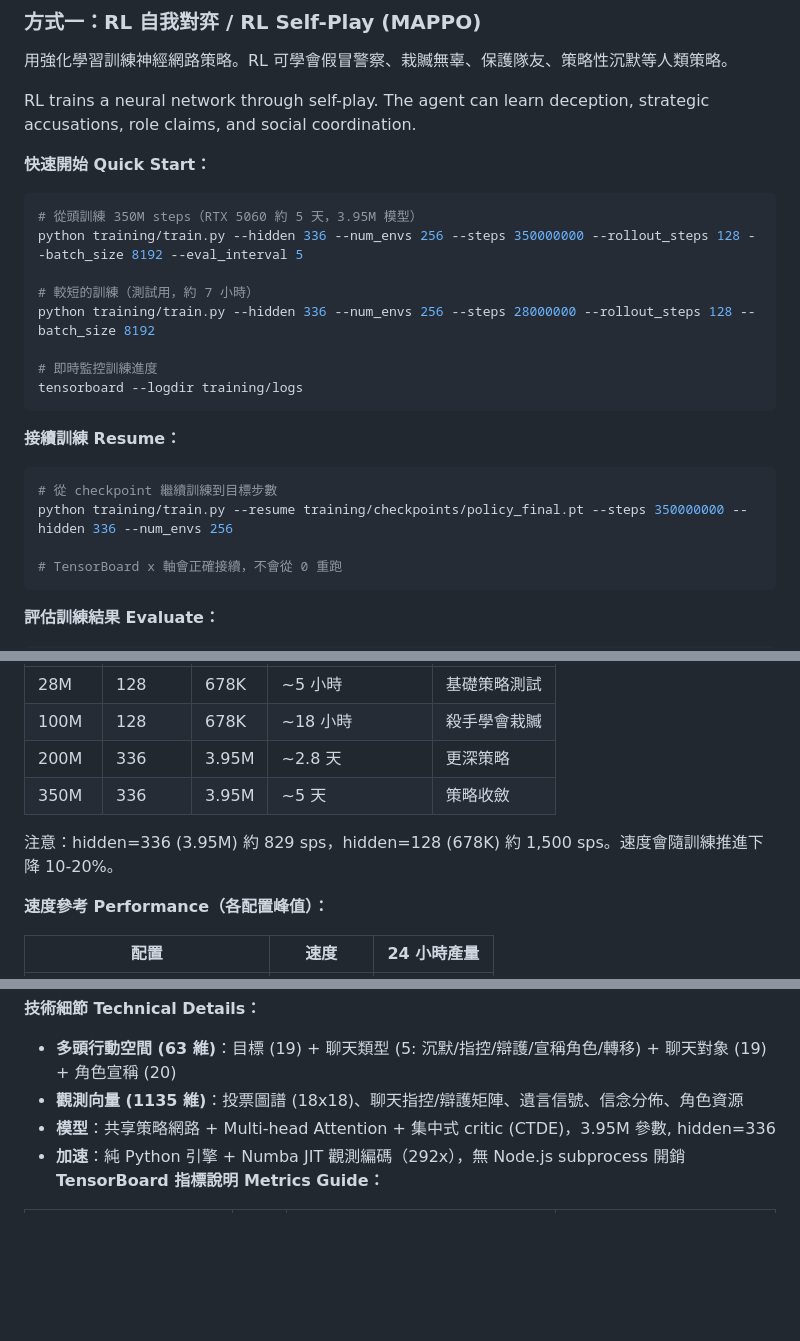
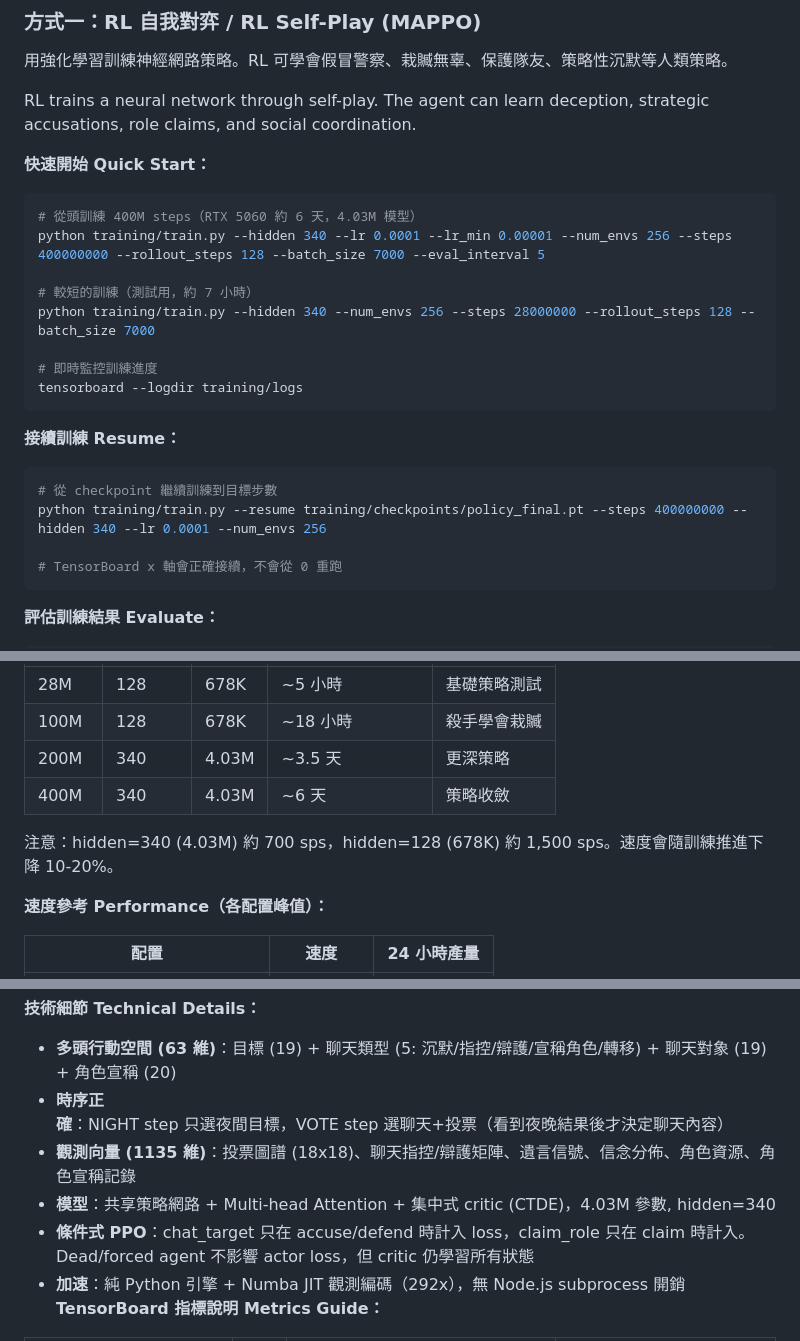
Before and after one commit to yuchinchenTW/kera, a Markdown page: README.md, 3 parts joined by grey strips. Rendered like a GitHub page; blank space fills up the shorter version.

````diff
--- a/README.md
+++ b/README.md
@@ -364,11 +364,11 @@ RL trains a neural network through self-play. The agent can learn deception, str
 
 **快速開始 Quick Start：**
 ```bash
-# 從頭訓練 350M steps（RTX 5060 約 5 天，3.95M 模型）
-python training/train.py --hidden 336 --num_envs 256 --steps 350000000 --rollout_steps 128 --batch_size 8192 --eval_interval 5
+# 從頭訓練 400M steps（RTX 5060 約 6 天，4.03M 模型）
+python training/train.py --hidden 340 --lr 0.0001 --lr_min 0.00001 --num_envs 256 --steps 400000000 --rollout_steps 128 --batch_size 7000 --eval_interval 5
 
 # 較短的訓練（測試用，約 7 小時）
-python training/train.py --hidden 336 --num_envs 256 --steps 28000000 --rollout_steps 128 --batch_size 8192
+python training/train.py --hidden 340 --num_envs 256 --steps 28000000 --rollout_steps 128 --batch_size 7000
 
 # 即時監控訓練進度
 tensorboard --logdir training/logs
@@ -377,7 +377,7 @@ tensorboard --logdir training/logs
 **接續訓練 Resume：**
 ```bash
 # 從 checkpoint 繼續訓練到目標步數
-python training/train.py --resume training/checkpoints/policy_final.pt --steps 350000000 --hidden 336 --num_envs 256
+python training/train.py --resume training/checkpoints/policy_final.pt --steps 400000000 --hidden 340 --lr 0.0001 --num_envs 256
 
 # TensorBoard x 軸會正確接續，不會從 0 重跑
 ```
@@ -414,10 +414,10 @@ python training/analyze_behavior.py --checkpoint training/checkpoints/policy_fin
 |-------|--------|--------|----------------|---------|
 | 28M | 128 | 678K | ~5 小時 | 基礎策略測試 |
 | 100M | 128 | 678K | ~18 小時 | 殺手學會栽贓 |
-| 200M | 336 | 3.95M | ~2.8 天 | 更深策略 |
-| 350M | 336 | 3.95M | ~5 天 | 策略收斂 |
+| 200M | 340 | 4.03M | ~3.5 天 | 更深策略 |
+| 400M | 340 | 4.03M | ~6 天 | 策略收斂 |
 
-注意：hidden=336 (3.95M) 約 829 sps，hidden=128 (678K) 約 1,500 sps。速度會隨訓練推進下降 10-20%。
+注意：hidden=340 (4.03M) 約 700 sps，hidden=128 (678K) 約 1,500 sps。速度會隨訓練推進下降 10-20%。
 
 **速度參考 Performance（各配置峰值）：**
 
@@ -431,8 +431,10 @@ python training/analyze_behavior.py --checkpoint training/checkpoints/policy_fin
 
 **技術細節 Technical Details：**
 - **多頭行動空間 (63 維)**：目標 (19) + 聊天類型 (5: 沉默/指控/辯護/宣稱角色/轉移) + 聊天對象 (19) + 角色宣稱 (20)
-- **觀測向量 (1135 維)**：投票圖譜 (18x18)、聊天指控/辯護矩陣、遺言信號、信念分佈、角色資源
-- **模型**：共享策略網路 + Multi-head Attention + 集中式 critic (CTDE)，3.95M 參數, hidden=336
+- **時序正確**：NIGHT step 只選夜間目標，VOTE step 選聊天+投票（看到夜晚結果後才決定聊天內容）
+- **觀測向量 (1135 維)**：投票圖譜 (18x18)、聊天指控/辯護矩陣、遺言信號、信念分佈、角色資源、角色宣稱記錄
+- **模型**：共享策略網路 + Multi-head Attention + 集中式 critic (CTDE)，4.03M 參數, hidden=340
+- **條件式 PPO**：chat_target 只在 accuse/defend 時計入 loss，claim_role 只在 claim 時計入。Dead/forced agent 不影響 actor loss，但 critic 仍學習所有狀態
 - **加速**：純 Python 引擎 + Numba JIT 觀測編碼（292x），無 Node.js subprocess 開銷
 **TensorBoard 指標說明 Metrics Guide：**
 
````
Also changed, not shown: other parts of README.md (+7 -7 lines).
